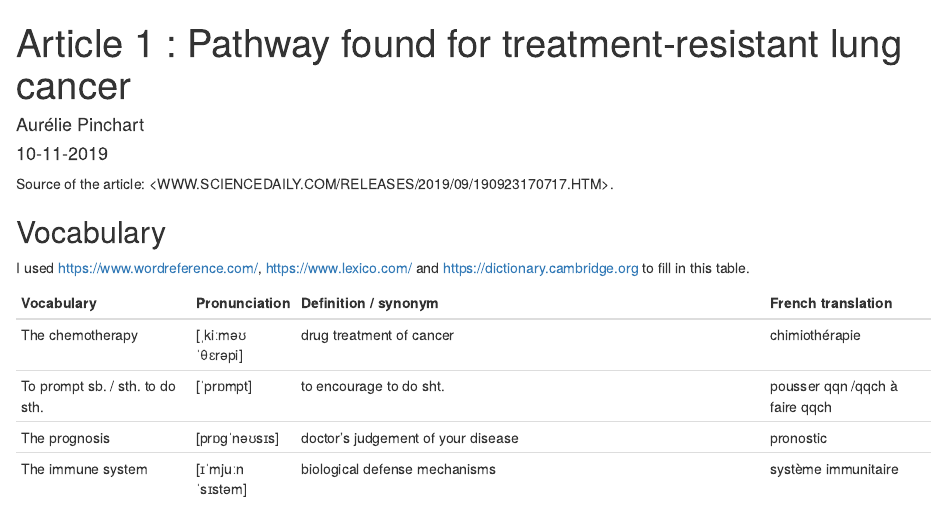
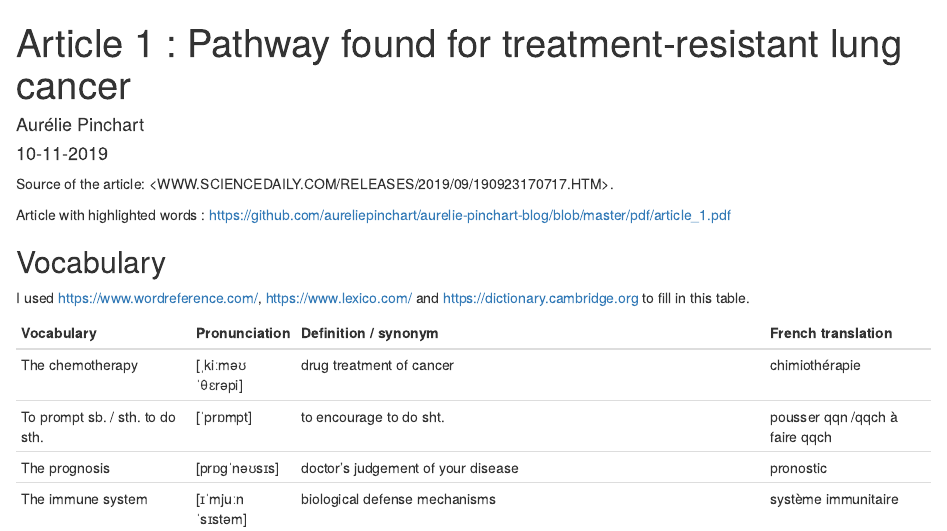
Before and after one commit to aureliepinchart/aurelie-pinchart-blog, an R Markdown document (_posts/2019-09-18-article-1/article-1.Rmd): the page in a window 1100 px wide, from its top. Rendered offline with R 4.5, knitr and Pandoc, with nearby package versions; drawn as R Markdown's standard HTML page in place of the format the file asks for.

Commit message:
ajout du lien vers le pdf

```diff
--- a/_posts/2019-09-18-article-1/article-1.Rmd
+++ b/_posts/2019-09-18-article-1/article-1.Rmd
@@ -17,6 +17,8 @@ knitr::opts_chunk$set(echo = FALSE)
 
 
 Source of the article: <WWW.SCIENCEDAILY.COM/RELEASES/2019/09/190923170717.HTM>.
+
+Article with highlighted words : https://github.com/aureliepinchart/aurelie-pinchart-blog/blob/master/pdf/article_1.pdf
 
 
 ## Vocabulary
```
Also changed, not shown: 1 other file.
